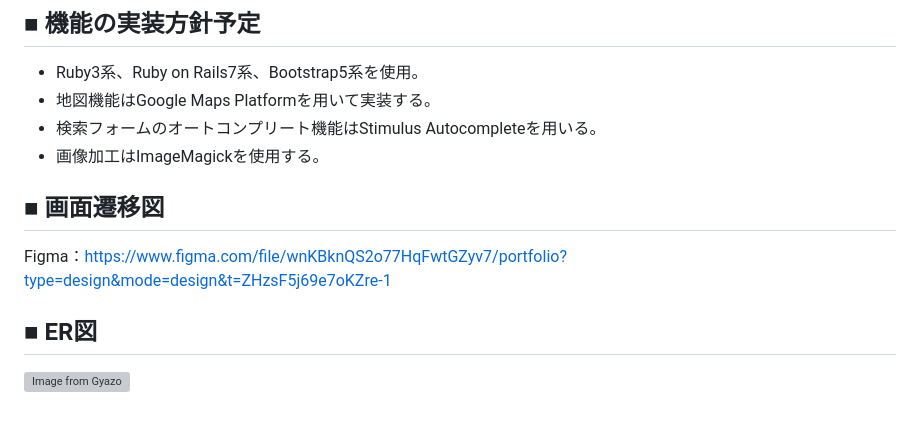
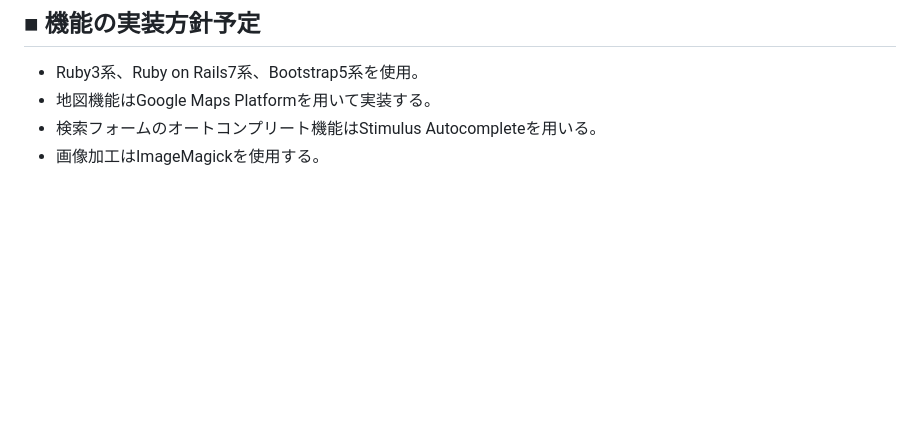
Before and after one commit to h-tac/my_portfolio_app_01, a Markdown page: README.md, the part around the change. Rendered like a GitHub page; blank space fills up the shorter version; grey boxes are pictures that could not be loaded.

Commit message:
rollback

```diff
--- a/README.md
+++ b/README.md
@@ -47,9 +47,3 @@ Twitterで宣伝したり、SEO対策をする。最初のうちは、主な空
 - 地図機能はGoogle Maps Platformを用いて実装する。
 - 検索フォームのオートコンプリート機能はStimulus Autocompleteを用いる。
 - 画像加工はImageMagickを使用する。
-
-## ■ 画面遷移図
-Figma：https://www.figma.com/file/wnKBknQS2o77HqFwtGZyv7/portfolio?type=design&mode=design&t=ZHzsF5j69e7oKZre-1
-
-## ■ ER図
-[![Image from Gyazo](https://i.gyazo.com/c8979f8a0c81da1c020db63023389e06.png)](https://gyazo.com/c8979f8a0c81da1c020db63023389e06)
```
